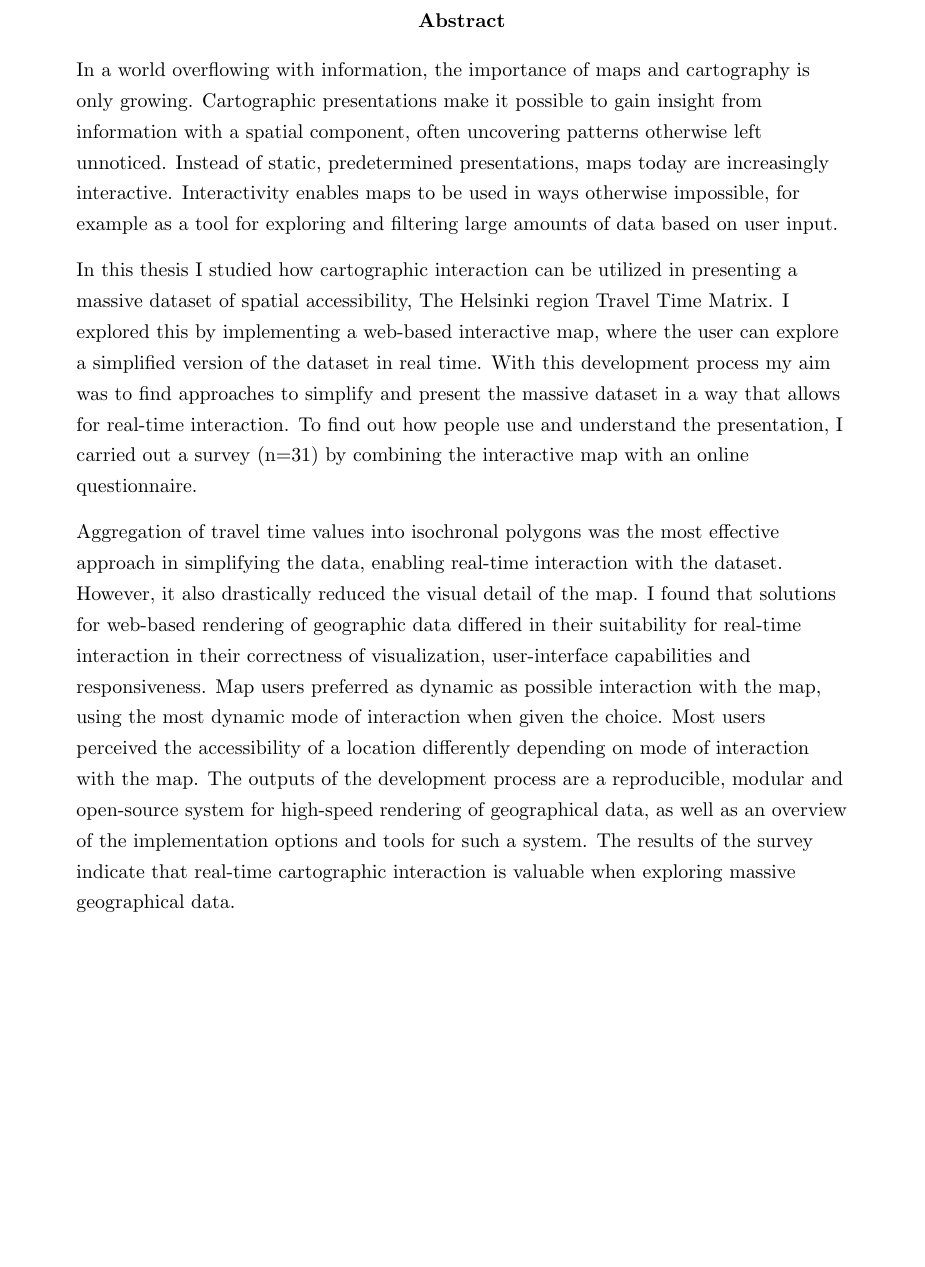
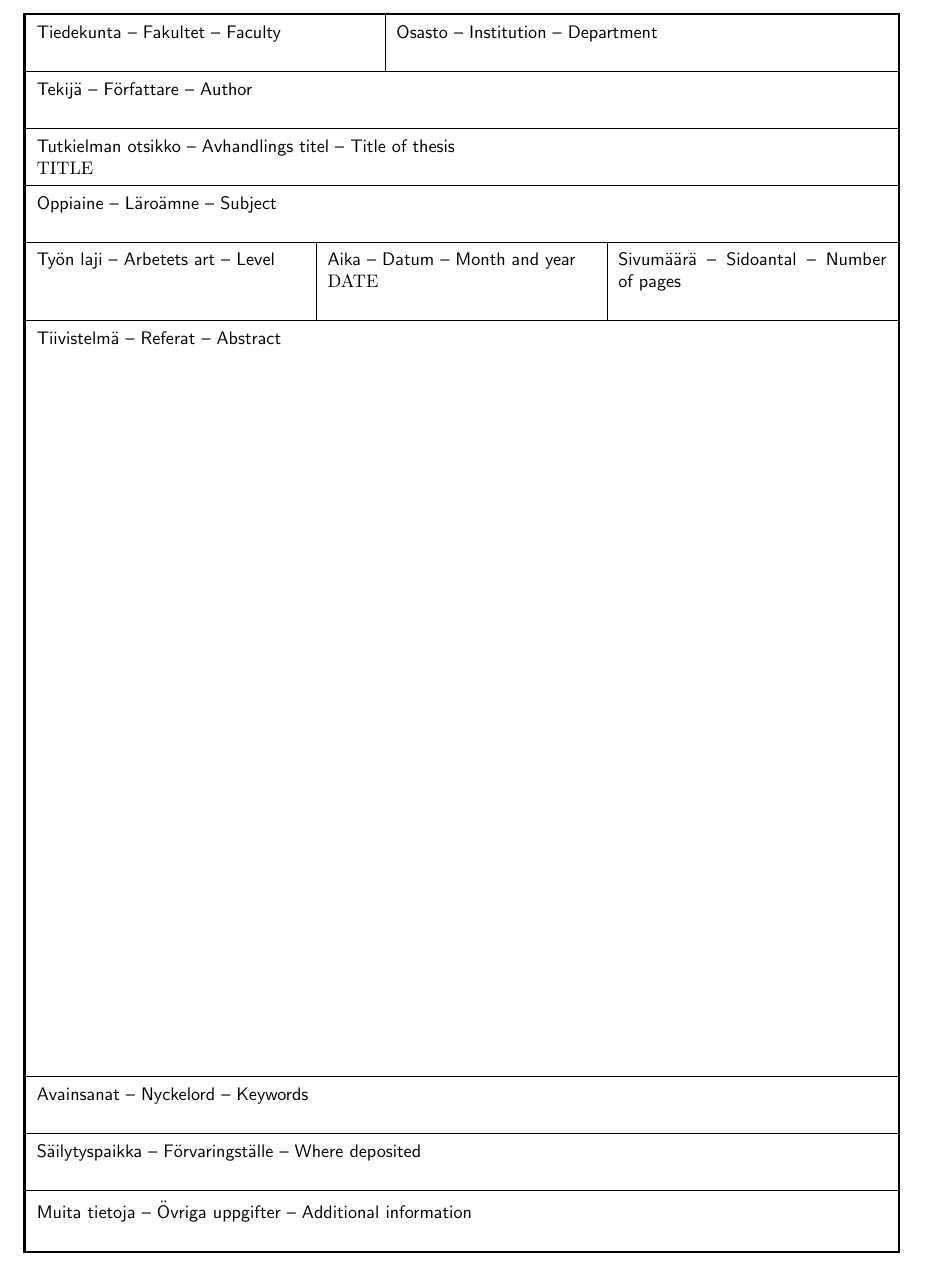
Before and after one commit to eemilhaa/thesis, a LaTeX thesis (thesis/main.tex, which reads thesis/sections/abstract.tex): part of page 2 of 50 before the commit and part of page 2 of 48 after it, cut at the place of the change, the shorter picture padded with empty space. Compiled offline with pdfLaTeX.

Commit message:
sketch abstract

```diff
--- a/thesis/sections/abstract.tex
+++ b/thesis/sections/abstract.tex
@@ -1,41 +1,68 @@
-\begin{abstract}
-\noindent\parindent=0pt\parskip=.5\baselineskip plus 2pt  %
-In a world overflowing with information,
-the importance of maps and cartography is only growing.
-Cartographic presentations make it possible to gain insight from
-information with a spatial component,
-often uncovering patterns otherwise left unnoticed.
-Instead of static, predetermined presentations,
-maps today are increasingly interactive.
-Interactivity enables maps to be used in ways otherwise impossible,
-for example as a tool for exploring and filtering large amounts of data based on
-user input.
+\thispagestyle{empty}
+\begin{spacing}{1}
+    \footnotesize
 
-In this thesis I studied how cartographic interaction can be utilized
-in presenting a massive dataset of spatial accessibility,
-The Helsinki region Travel Time Matrix.
-I explored this by implementing a web-based interactive map,
-where the user can explore a simplified version of the dataset in real time.
-With this development process my aim was to find approaches to
-simplify and present the massive dataset in a way that allows for real-time interaction.
-To find out how people use and understand the presentation,
-I carried out a survey (n=31) by
-combining the interactive map with an online questionnaire.
+    \begin{tabularx}{\linewidth}{|S{X}S{X}|S{X}|S{X}|S{X}|S{X}|}
+        \Xhline{3\arrayrulewidth}
+        \multicolumn{3}{?>{\hsize=\dimexpr3\hsize-+3\tabcolsep\relax}S{X}|}{\textsf{Tiedekunta -- Fakultet -- Faculty}\newline } & %
+        \multicolumn{3}{>{\hsize=\dimexpr3\hsize-+3\tabcolsep\relax}S{X}?}{\textsf{Osasto -- Institution -- Department}\newline} \TBstrut \\
+        \hline
+        \multicolumn{6}{?>{\hsize=\dimexpr6\hsize-+6\tabcolsep\relax}S{X}?}{\textsf{Tekijä -- Författare -- Author}\newline} \TBstrut \\
+        \hline
+        \multicolumn{6}{?>{\hsize=\dimexpr6\hsize+10\tabcolsep\relax}S{X}?}{\textsf{Tutkielman otsikko  --  Avhandlings titel -- Title of thesis}\newline \space TITLE} \TBstrut \\
+        \hline
+        \multicolumn{6}{?>{\hsize=\dimexpr6\hsize-+6\tabcolsep\relax}S{X}?}{\textsf{Oppiaine  -- Läroämne -- Subject}\newline } \TBstrut \\
+        \hline
+        \multicolumn{2}{?>{\hsize=\dimexpr2\hsize + 2\tabcolsep\relax} S{X}|}{\textsf{Työn laji -- Arbetets art -- Level}\newline} & %
+        \multicolumn{2}{>{\hsize=\dimexpr2\hsize + 2\tabcolsep\relax} S{X}|} {\textsf{Aika -- Datum -- Month and year}\newline DATE} & %
+        \multicolumn{2}{>{\hsize=\dimexpr2\hsize + 2\tabcolsep\relax} S{X}?} {\textsf{Sivumäärä --  Sidoantal -- Number of pages}\newline} \TBstrut \\
+        \hline
+        \multicolumn{6}{?>{\hsize=\dimexpr6\hsize+10\tabcolsep\relax} S{X}?} {\textsf{Tiivistelmä -- Referat -- Abstract}} \\ [400pt]
+        \hline
+        \multicolumn{6}{?>{\hsize=\dimexpr6\hsize+10\tabcolsep\relax} S{X}?}{\textsf{Avainsanat -- Nyckelord -- Keywords}\newline} \TBstrut \\
+        \hline
+        \multicolumn{6}{?>{\hsize=\dimexpr6\hsize-+6\tabcolsep\relax} S{X}?}{\textsf{Säilytyspaikka -- Förvaringställe -- Where deposited}\newline} \TBstrut \\
+        \hline
+        \multicolumn{6}{?>{\hsize=\dimexpr6\hsize-+6\tabcolsep\relax} S{X}?}{\textsf{Muita tietoja -- Övriga uppgifter -- Additional information}\newline} \TBstrut \\
+        \Xhline{3\arrayrulewidth}
+    \end{tabularx}
+\end{spacing}
 
-Aggregation of travel time values into isochronal polygons
-was the most effective approach in simplifying the data,
-enabling real-time interaction with the dataset.
-However, it also drastically reduced the visual detail of the map.
-I found that solutions for web-based rendering of geographic data
-differed in their suitability for real-time interaction in their
-correctness of visualization, user-interface capabilities and responsiveness.
-Map users preferred as dynamic as possible interaction with the map,
-using the most dynamic mode of interaction when given the choice.
-Most users perceived the accessibility of a location
-differently depending on mode of interaction with the map.
-The outputs of the development process are a reproducible, modular and
-open-source system for high-speed rendering of geographical data,
-as well as an overview of the implementation options and tools for such a system.
-The results of the survey indicate that real-time cartographic interaction
-is valuable when exploring massive geographical data.
-\end{abstract}
+% In a world overflowing with information,
+% the importance of maps and cartography is only growing.
+% Cartographic presentations make it possible to gain insight from
+% information with a spatial component,
+% often uncovering patterns otherwise left unnoticed.
+% Instead of static, predetermined presentations,
+% maps today are increasingly interactive.
+% Interactivity enables maps to be used in ways otherwise impossible,
+% for example as a tool for exploring and filtering large amounts of data based on
+% user input.
+
+% In this thesis I studied how cartographic interaction can be utilized
+% in presenting a massive dataset of spatial accessibility,
+% The Helsinki region Travel Time Matrix.
+% I explored this by implementing a web-based interactive map,
+% where the user can explore a simplified version of the dataset in real time.
+% With this development process my aim was to find approaches to
+% simplify and present the massive dataset in a way that allows for real-time interaction.
+% To find out how people use and understand the presentation,
+% I carried out a survey (n=31) by
+% combining the interactive map with an online questionnaire.
+
+% Aggregation of travel time values into isochronal polygons
+% was the most effective approach in simplifying the data,
+% enabling real-time interaction with the dataset.
+% However, it also drastically reduced the visual detail of the map.
+% I found that solutions for web-based rendering of geographic data
+% differed in their suitability for real-time interaction in their
+% correctness of visualization, user-interface capabilities and responsiveness.
+% Map users preferred as dynamic as possible interaction with the map,
+% using the most dynamic mode of interaction when given the choice.
+% Most users perceived the accessibility of a location
+% differently depending on mode of interaction with the map.
+% The outputs of the development process are a reproducible, modular and
+% open-source system for high-speed rendering of geographical data,
+% as well as an overview of the implementation options and tools for such a system.
+% The results of the survey indicate that real-time cartographic interaction
+% is valuable when exploring massive geographical data.
```
Also changed, not shown: thesis/main.tex (+26 -1 lines).
